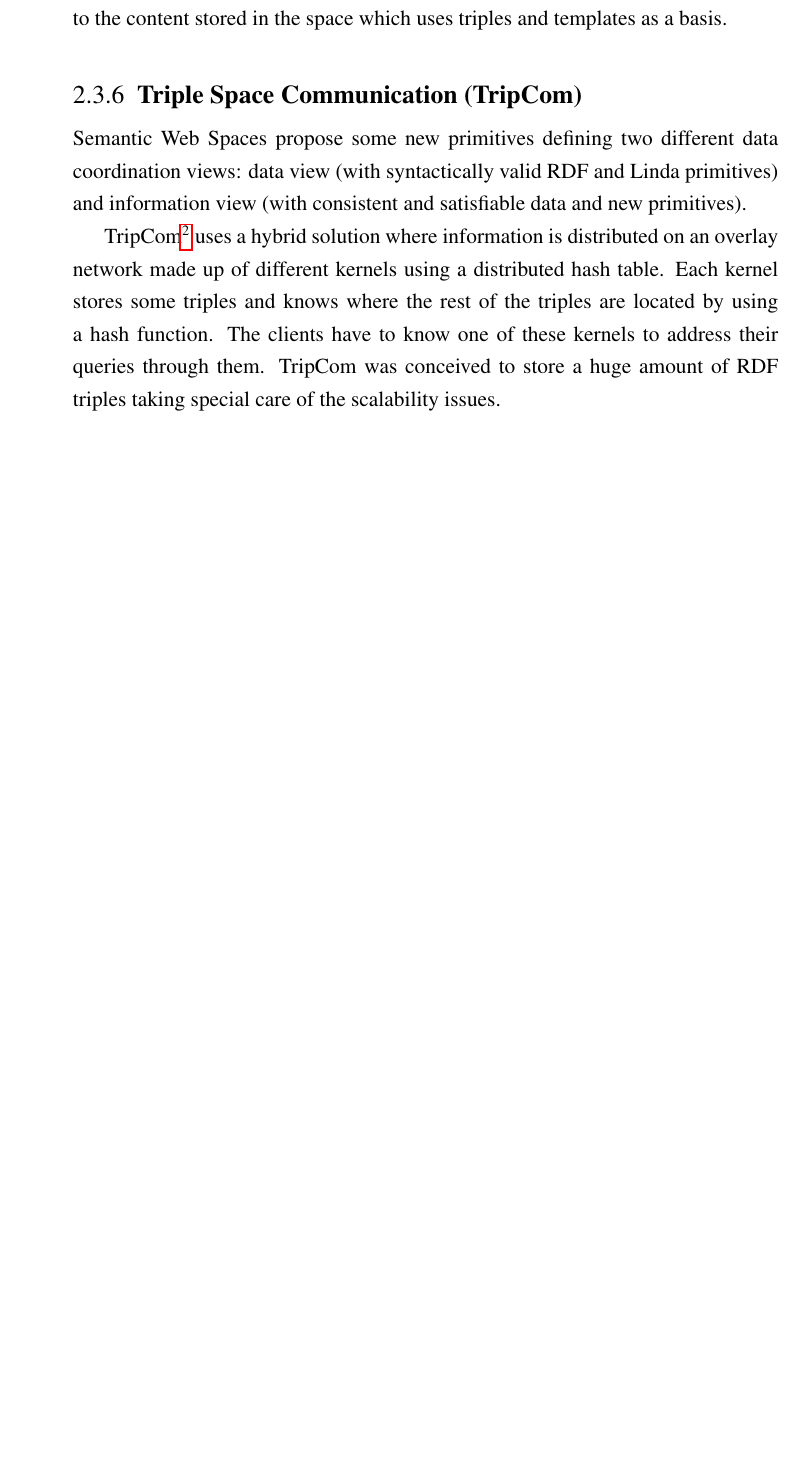
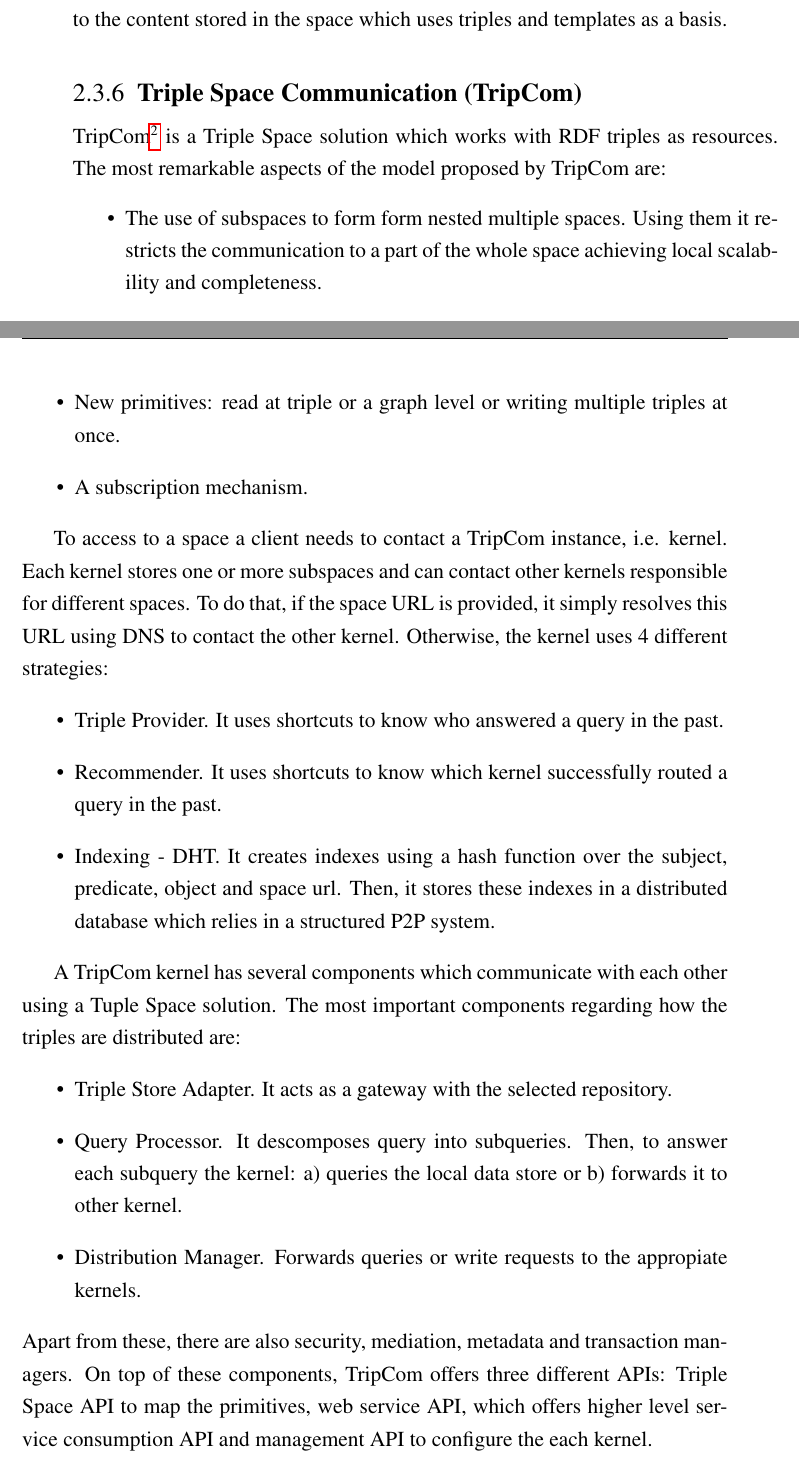
Before and after one commit to gomezgoiri/dissertation, a LaTeX thesis (dissertation.tex, which reads 2_state_of_the_art/3_tsc.tex): part of page 41 of 60 before the commit and two parts of pages 41 and 42 of 60 after it, the two joined at a grey line, cut so that both start at the same text, the shorter picture padded with empty space. Compiled offline with pdfLaTeX; a LaTeX package or settings file that is missing is left out.

Commit message:
TripCom explained

```diff
--- a/2_state_of_the_art/3_tsc.tex
+++ b/2_state_of_the_art/3_tsc.tex
@@ -169,10 +169,11 @@ Besides, it offers a subscription mechanism independent to the content stored in
 
 
 \subsection{Triple Space Communication (TripCom)}
+
 % modelo propuesto
-Semantic Web Spaces propose some new primitives defining
-two different data coordination views: data view (with syntactically valid RDF and Linda primitives) and information view
-(with consistent and satisfiable data and new primitives).
-% definen 2 vistas con primitivas
-% los espacios pueden ser nested o flat
-% tuplas son tripletas (3 campos)
+TripCom\footnote{TripCom (IST-4-027324-STP, www.tripcom.org)} is a Triple Space solution which works with RDF triples as resources.
+The most remarkable aspects of the model proposed by TripCom are:
+\begin{itemize}
+  \item The use of subspaces to form form nested multiple spaces.
+	Using them it restricts the communication to a part of the whole space achieving local scalability and completeness.
+  \item A mechanism to overlap spaces called \emph{scopes}.
@@ -179,14 +184,36 @@ two different data coordination views: data view (with syntactically valid RDF a
+  \item New primitives: read at triple or a graph level or writing multiple triples at once.
+  \item A subscription mechanism.
+\end{itemize}
+
 
 % cosas relativas al despliegue
+To access to a space a client needs to contact a TripCom instance, i.e. kernel.
+Each kernel stores one or more subspaces and can contact other kernels responsible for different spaces.
+To do that, if the space URL is provided, it simply resolves this URL using DNS to contact the other kernel.
+Otherwise, the kernel uses 4 different strategies:
+\begin{itemize}
+  \item Triple Provider. It uses shortcuts to know who answered a query in the past.
+  \item Recommender. It uses shortcuts to know which kernel successfully routed a query in the past.
+  \item Indexing - DHT.
+	It creates indexes using a hash function over the subject, predicate, object and space url.
+	Then, it stores these indexes in a distributed database which relies in a structured P2P system. % mencionar PGrid???
+\end{itemize}
 
 
 % arquitectura
+A TripCom kernel has several components which communicate with each other using a Tuple Space solution.
+The most important components regarding how the triples are distributed are:
+\begin{itemize}
+  \item Triple Store Adapter.
+	It acts as a gateway with the selected repository.
+  \item Query Processor. It descomposes query into subqueries.
+	Then, to answer each subquery the kernel: a) queries the local data store or b) forwards it to other kernel.
+  \item Distribution Manager.
+	Forwards queries or write requests to the appropiate kernels.
+\end{itemize}
+Apart from these, there are also security, mediation, metadata and transaction managers.
+On top of these components, TripCom offers three different APIs:
+Triple Space API to map the primitives,
+web service API, which offers higher level service consumption API
+and management API to configure the each kernel.
 
-TripCom\footnote{TripCom (IST-4-027324-STP, www.tripcom.org)} uses a hybrid solution where information is distributed on
-an overlay network made up of different kernels using a distributed hash table. Each kernel stores some triples and
-knows where the rest of the triples are located by using a hash function. The clients have to know one of these
-kernels to address their queries through them. TripCom was conceived to store a huge amount of RDF triples taking
-special care of the scalability issues.
-
-
-TripCom\footnote{TripCom (IST-4-027324-STP, www.tripcom.org)} has different kernels hosted in servers which can distribute the semantic data
```
Also changed, not shown: 2_state_of_the_art/3_tsc.tex (23 more changed lines).
